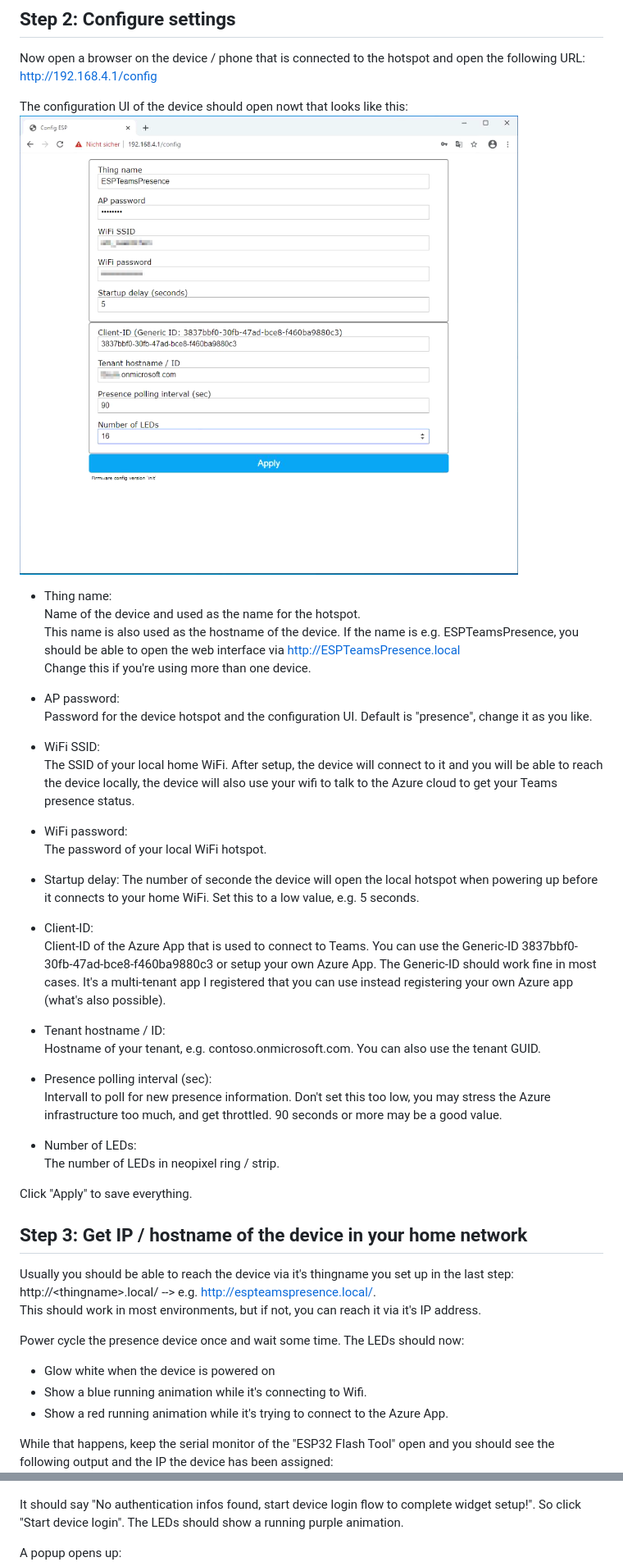
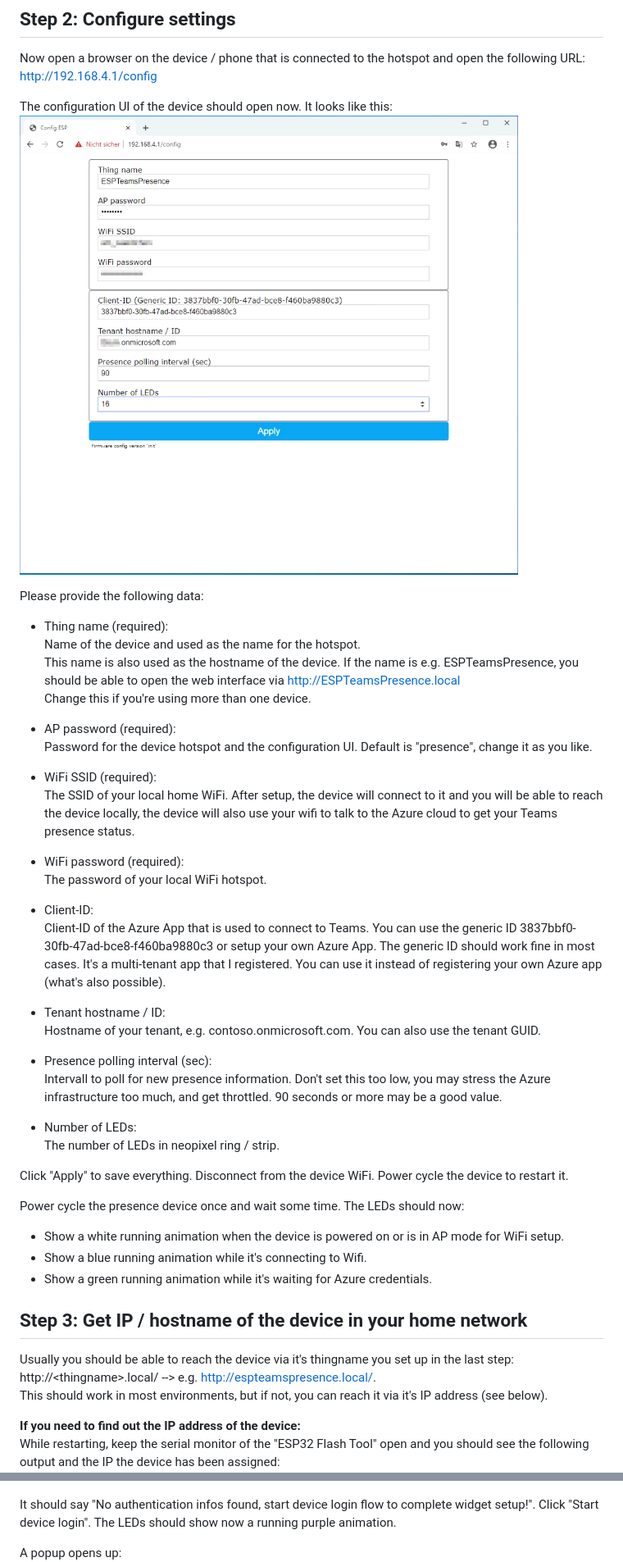
Before and after one commit to toblum/ESPTeamsPresence, a Markdown page: docs/build/setup.md, 2 parts joined by grey strips. Shown: that part at 82% size. GitHub-like rendering; pictures changed too: docs/pics/device_config.png.

Commit message:
Update documentation

```diff
--- a/docs/build/setup.md
+++ b/docs/build/setup.md
@@ -17,25 +18,25 @@ After you flashed your presence device, please power-cycle it once and wait for
 
 Now open a browser on the device / phone that is connected to the hotspot and open the following URL: http://192.168.4.1/config
 
-The configuration UI of the device should open nowt that looks like this:
+The configuration UI of the device should open now. It looks like this:
 ![Device hotspot](https://github.com/toblum/ESPTeamsPresence/raw/master/docs/pics/device_config.png)
 
+Please provide the following data:
 
-- Thing name:
+- Thing name (required):
   Name of the device and used as the name for the hotspot.
   This name is also used as the hostname of the device. If the name is e.g. ESPTeamsPresence, you should be able to open the web interface via http://ESPTeamsPresence.local
   Change this if you're using more than one device.
-- AP password:
+- AP password (required):
   Password for the device hotspot and the configuration UI. Default is "presence", change it as you like.
-- WiFi SSID:
+- WiFi SSID (required):
   The SSID of your local home WiFi. After setup, the device will connect to it and you will be able to reach the device locally, the device will also use your wifi to talk to the Azure cloud to get your Teams presence status.
-- WiFi password:
+- WiFi password (required):
   The password of your local WiFi hotspot.
-- Startup delay:
-  The number of seconde the device will open the local hotspot when powering up before it connects to your home WiFi. Set this to a low value, e.g. 5 seconds.
+
 
 - Client-ID:
-  Client-ID of the Azure App that is used to connect to Teams. You can use the Generic-ID 3837bbf0-30fb-47ad-bce8-f460ba9880c3 or setup your own Azure App. The Generic-ID should work fine in most cases. It's a multi-tenant app I registered that you can use instead registering your own Azure app (what's also possible).
+  Client-ID of the Azure App that is used to connect to Teams. You can use the generic ID 3837bbf0-30fb-47ad-bce8-f460ba9880c3 or setup your own Azure App. The generic ID should work fine in most cases. It's a multi-tenant app that I registered. You can use it instead of registering your own Azure app (what's also possible).
 - Tenant hostname / ID:
   Hostname of your tenant, e.g. contoso.onmicrosoft.com. You can also use the tenant GUID.
 - Presence polling interval (sec):
@@ -43,20 +44,20 @@ The configuration UI of the device should open nowt that looks like this:
 - Number of LEDs:
   The number of LEDs in neopixel ring / strip.
 
-Click "Apply" to save everything.
+Click "Apply" to save everything. Disconnect from the device WiFi. Power cycle the device to restart it.
 
+Power cycle the presence device once and wait some time. The LEDs should now:
+- Show a white running animation when the device is powered on or is in AP mode for WiFi setup.
+- Show a blue running animation while it's connecting to Wifi.
+- Show a green running animation while it's waiting for Azure credentials.
 
 ## Step 3: Get IP / hostname of the device in your home network
 
 Usually you should be able to reach the device via it's thingname you set up in the last step: http://\<thingname>.local/ --> e.g. http://espteamspresence.local/.
-This should work in most environments, but if not, you can reach it via it's IP address.
+This should work in most environments, but if not, you can reach it via it's IP address (see below).
 
-Power cycle the presence device once and wait some time. The LEDs should now:
-- Glow white when the device is powered on
-- Show a blue running animation while it's connecting to Wifi.
-- Show a red running animation while it's trying to connect to the Azure App.
-
-While that happens, keep the serial monitor of the "ESP32 Flash Tool" open and you should see the following output and the IP the device has been assigned:
+**If you need to find out the IP address of the device:**
+While restarting, keep the serial monitor of the "ESP32 Flash Tool" open and you should see the following output and the IP the device has been assigned:
 ![Device IP](https://github.com/toblum/ESPTeamsPresence/raw/master/docs/pics/device_ip.png)
 
 Alternatively you should be able to get the IP from your routers interface or by using a app like [Fing](https://www.fing.com/products/fing-app).
@@ -69,7 +70,7 @@ Make sure that you're connected to your home WiFi again, then open the IP in the
 You should now see the retro-style UI of the presence device:
 ![Device login](https://github.com/toblum/ESPTeamsPresence/raw/master/docs/pics/device_login_1.png)
 
-It should say "No authentication infos found, start device login flow to complete widget setup!". So click "Start device login". The LEDs should show a running purple animation.
+It should say "No authentication infos found, start device login flow to complete widget setup!". Click "Start device login". The LEDs should show now a running purple animation.
 
 A popup opens up:
 ![Device login](https://github.com/toblum/ESPTeamsPresence/raw/master/docs/pics/device_login_2.png)
```
Also changed, not shown: other parts of docs/build/setup.md (+5 -4 lines).
